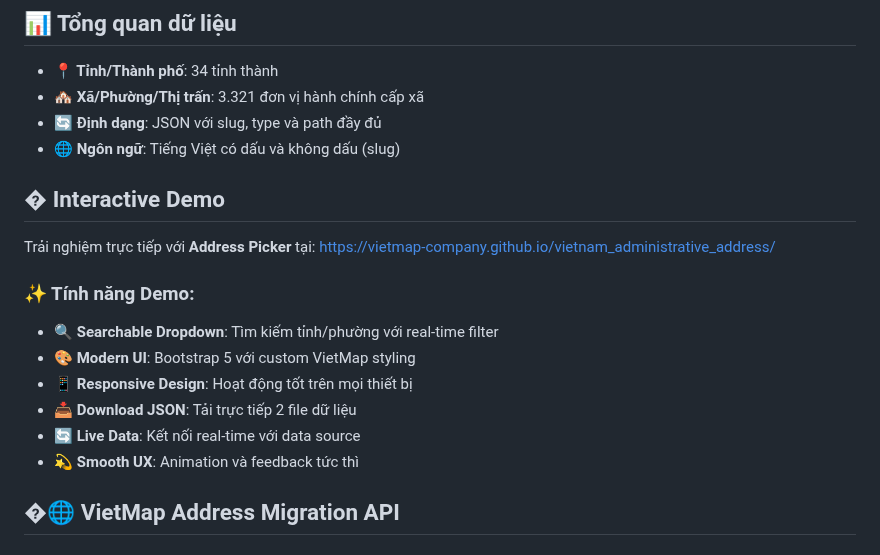
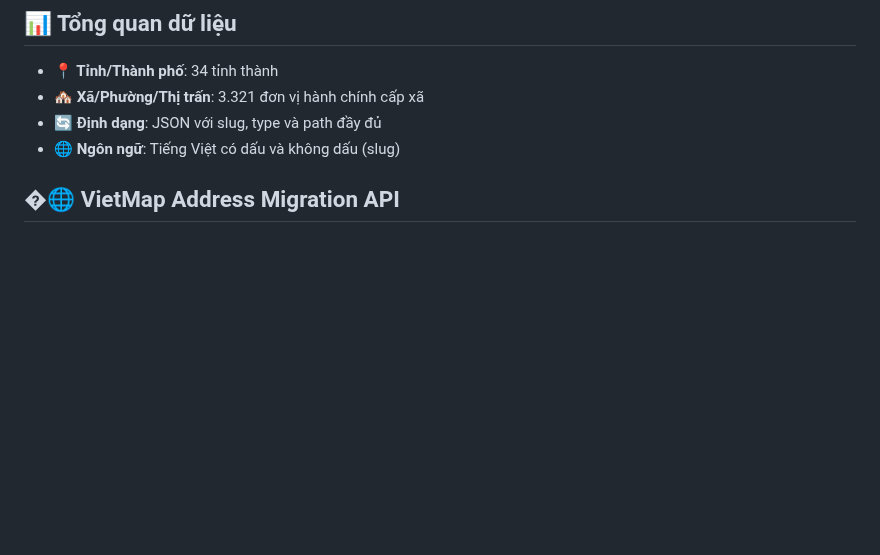
Before and after one commit to vietmap-company/vietnam_administrative_address, a Markdown page: README.md, the part around the change. Rendered like a GitHub page; blank space fills up the shorter version.

Commit message:
docs: update README.md

```diff
--- a/README.md
+++ b/README.md
@@ -19,18 +19,6 @@ Dữ liệu hành chính Việt Nam đầy đủ với format JSON chuẩn, bao
 - **🏘️ Xã/Phường/Thị trấn**: 3.321 đơn vị hành chính cấp xã
 - **🔄 Định dạng**: JSON với slug, type và path đầy đủ
 - **🌐 Ngôn ngữ**: Tiếng Việt có dấu và không dấu (slug)
-
-## � Interactive Demo
-
-Trải nghiệm trực tiếp với **Address Picker** tại: [https://vietmap-company.github.io/vietnam_administrative_address/](https://vietmap-company.github.io/vietnam_administrative_address/)
-
-### ✨ Tính năng Demo:
-- 🔍 **Searchable Dropdown**: Tìm kiếm tỉnh/phường với real-time filter
-- 🎨 **Modern UI**: Bootstrap 5 với custom VietMap styling
-- 📱 **Responsive Design**: Hoạt động tốt trên mọi thiết bị
-- 📥 **Download JSON**: Tải trực tiếp 2 file dữ liệu
-- 🔄 **Live Data**: Kết nối real-time với data source
-- 💫 **Smooth UX**: Animation và feedback tức thì
 
 ## �🌐 VietMap Address Migration API
 
```
